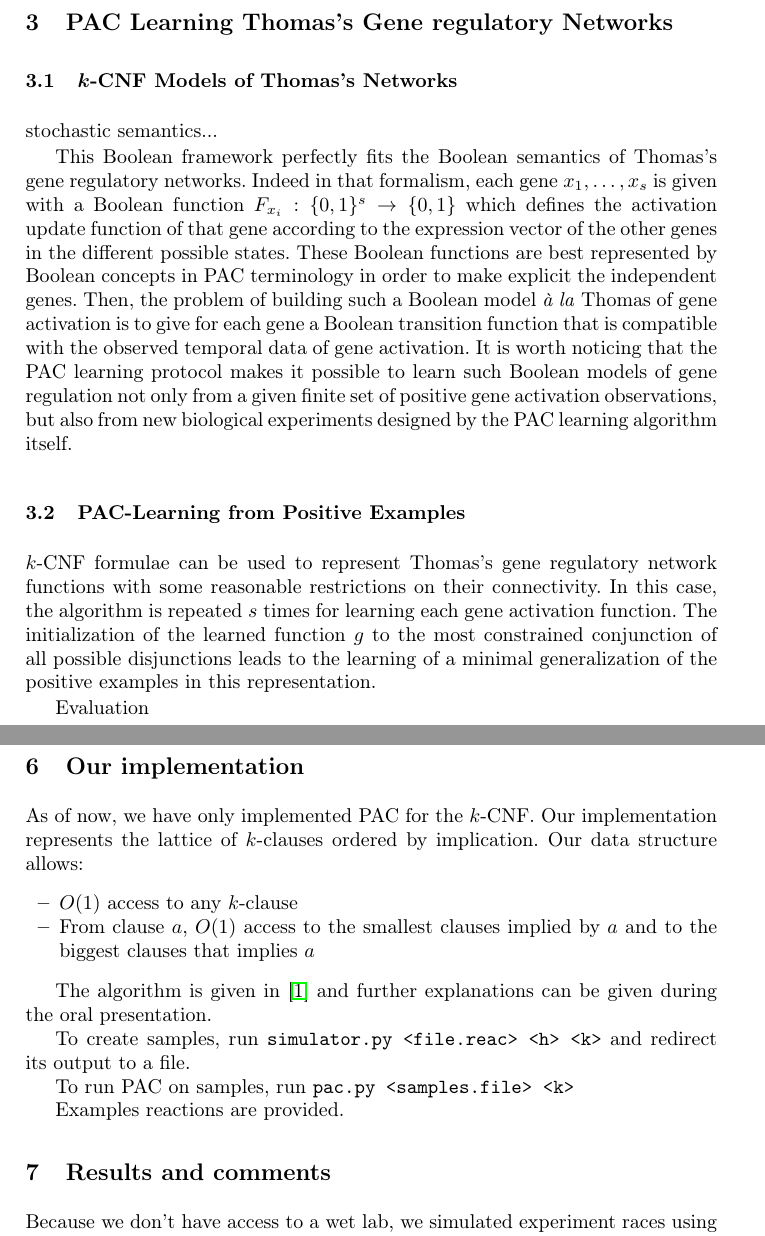
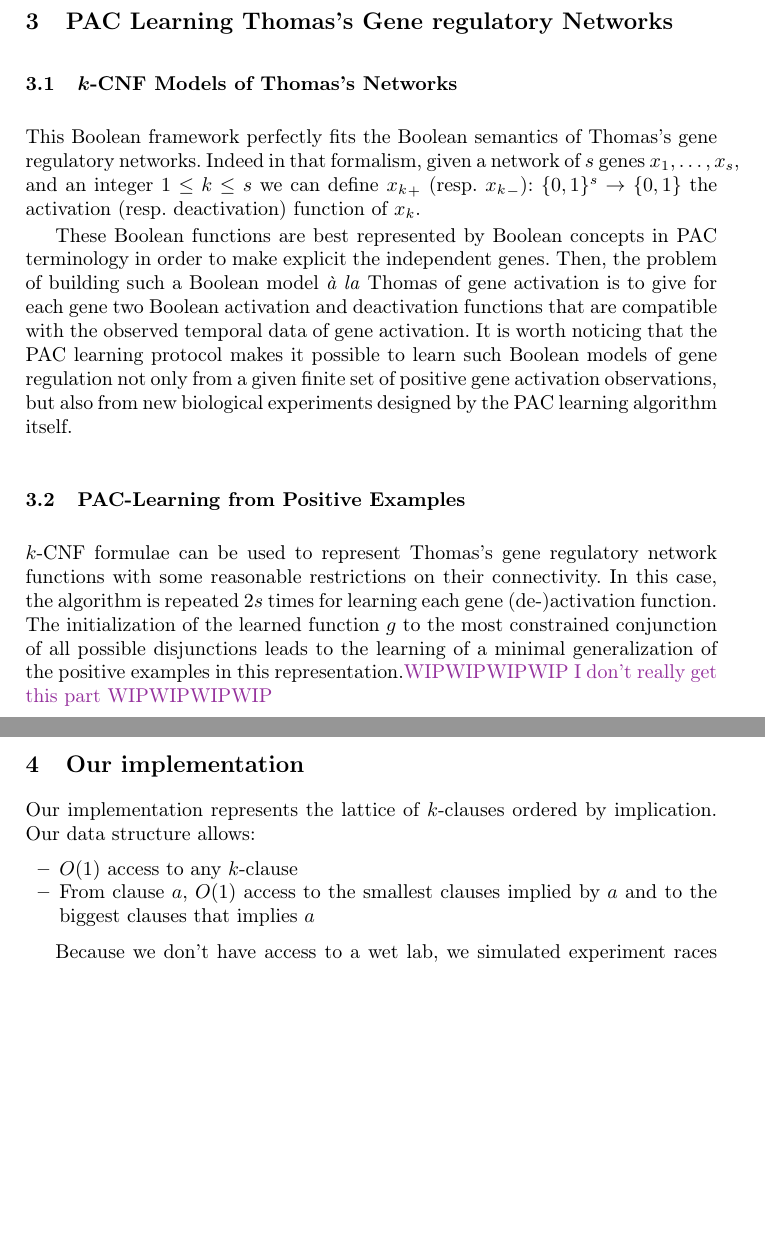
Before and after one commit to NougatRillettes/PapierPAC, a LaTeX paper (CF17cmsb.tex): two parts of pages 3 and 5 of 6 before the commit and two parts of pages 3 and 4 of 6 after it, joined at a grey line, cut so that both start at the same text, the shorter picture padded with empty space. Compiled offline with pdfLaTeX; a missing bibliography style is replaced by a similar one.

Commit message:
Added soem stuff

```diff
--- a/CF17cmsb.tex
+++ b/CF17cmsb.tex
@@ -181,18 +181,13 @@ If $g$ is not implied by $v$, add the conjunction of determined literals that ar
 
 \subsection{$k$-CNF Models of Thomas's Networks}
 
+  This Boolean framework perfectly fits the Boolean semantics of Thomas's gene regulatory networks.
+  Indeed in that formalism, given a network of $s$ genes $x_1,\ldots,x_s$, and an integer $1 \leq k \leq s$ we can define ${x_k}_+$ (resp. ${x_k}_-$): $\{0,1\}^s \rightarrow\{0,1\}$ the activation (resp. deactivation) function of $x_k$.
 
-
-stochastic semantics...
-
-  This Boolean framework perfectly fits the Boolean semantics of Thomas's gene regulatory networks.
-  Indeed in that formalism, each gene $x_1,\ldots,x_s$ is given with a Boolean function  $F_{x_i}:\{0,1\}^s \rightarrow\{0,1\}$
-  which defines the activation update function of that gene
-  according to the expression vector of the other genes in the different possible states.
   These Boolean functions are best represented by Boolean concepts in PAC terminology
   in order to make explicit the independent genes.
   Then, the problem of building such a Boolean model \emph{\`a la} Thomas of gene activation is to give for each gene
-  a Boolean transition function that is compatible with the observed temporal data of gene activation.
+  two Boolean activation and deactivation functions that are compatible with the observed temporal data of gene activation.
 It is worth noticing that the PAC learning protocol makes it possible to learn such Boolean models of gene regulation
 not only from a given finite set of positive gene activation observations,
 but also from new biological experiments designed by the PAC learning algorithm itself.
@@ -200,8 +195,15 @@ but also from new biological experiments designed by the PAC learning algorithm
 \subsection{PAC-Learning from Positive Examples}
 
 $k$-CNF formulae can be used to represent Thomas's gene regulatory network functions with some reasonable restrictions on their connectivity.
-In this case, the algorithm is repeated $s$ times for learning each gene activation function.
+In this case, the algorithm is repeated $2s$ times for learning each gene (de-)activation function.
 The initialization of the learned function $g$ to the most constrained conjunction of all possible disjunctions
-leads to the learning of a minimal generalization of the positive examples in this representation.
+leads to the learning of a minimal generalization of the positive examples in this representation.\wip{I don't really get this part}
 
-Evaluation
+\section{Our implementation}
+Our implementation represents the lattice of $k$-clauses ordered by implication. Our data structure allows:
+\begin{itemize}
+	\item $O(1)$ access to any $k$-clause
+	\item From clause $a$, $O(1)$ access to the smallest clauses implied by $a$ and to the biggest clauses that implies $a$
+\end{itemize}
+
+Because we don't have access to a wet lab, we simulated experiment races using the Gillespie algorithm. This stochastic semantics gave us traces in $\mathbb{N}^s$ that we abstract as traces in $\{0,1\}^s$.
@@ -260,19 +307,3 @@ They should gain importance in the forthcoming years with the increasing automat
 
 
 
-\section{Our implementation}
-As of now, we have only implemented PAC for the $k$-CNF. Our implementation represents the lattice of $k$-clauses ordered by implication. Our data structure allows:
-\begin{itemize}
-	\item $O(1)$ access to any $k$-clause
-	\item From clause $a$, $O(1)$ access to the smallest clauses implied by $a$ and to the biggest clauses that implies $a$
-\end{itemize}
-
-The algorithm is given in \cite{valiant} and further explanations can be given during the oral presentation.
-
-To create samples, run \texttt{simulator.py~<file.reac>~<h>~<k>} and redirect its output to a file.
-
-To run PAC on samples, run \texttt{pac.py~<samples.file>~<k>}
-
-Examples reactions are provided.
-\section{Results and comments}
-Because we don't have access to a wet lab, we simulated experiment races using the Gillespie algorithm.
```
Also changed, not shown: CF17cmsb.tex (90 more changed lines), 11 other files.
